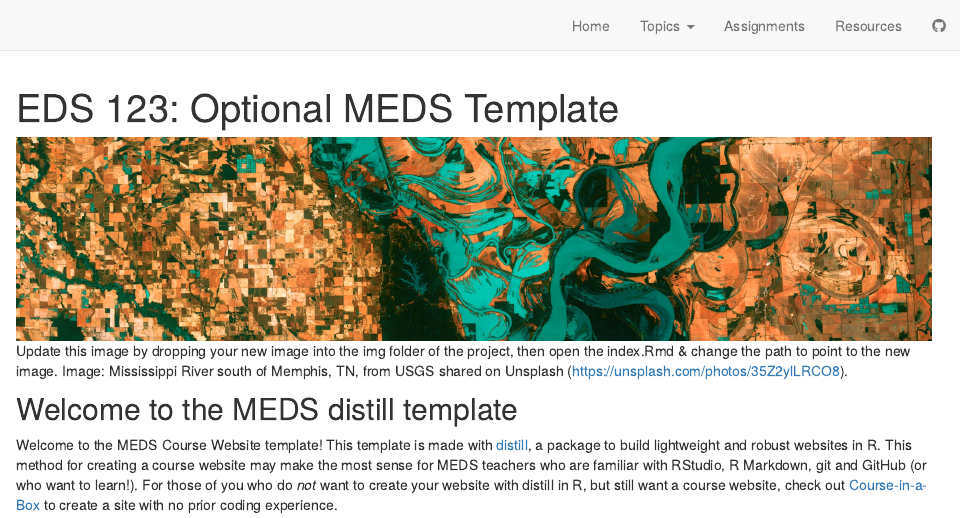
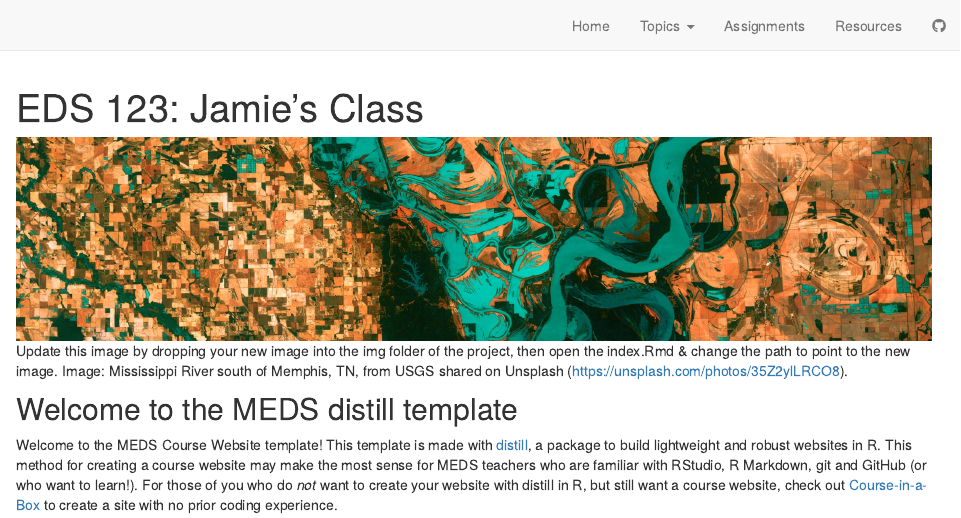
Before and after one commit to jamiecmontgomery/class-test, an R Markdown document (index.Rmd): the page in a window 1100 px wide, from its top. Rendered offline with R 4.5, knitr and Pandoc, with nearby package versions; drawn as R Markdown's standard HTML page in place of the format the file asks for.

Commit message:
changed index

```diff
--- a/index.Rmd
+++ b/index.Rmd
@@ -1,5 +1,5 @@
 ---
-title: "EDS 123: Optional MEDS Template"
+title: "EDS 123: Jamie's Class"
 description: "A minimal website skeleton and theme for MEDS course with distill (by RStudio)"
 site: distill::distill_website
 ---
```
Also changed, not shown: docs/search.json, 15 other files.
